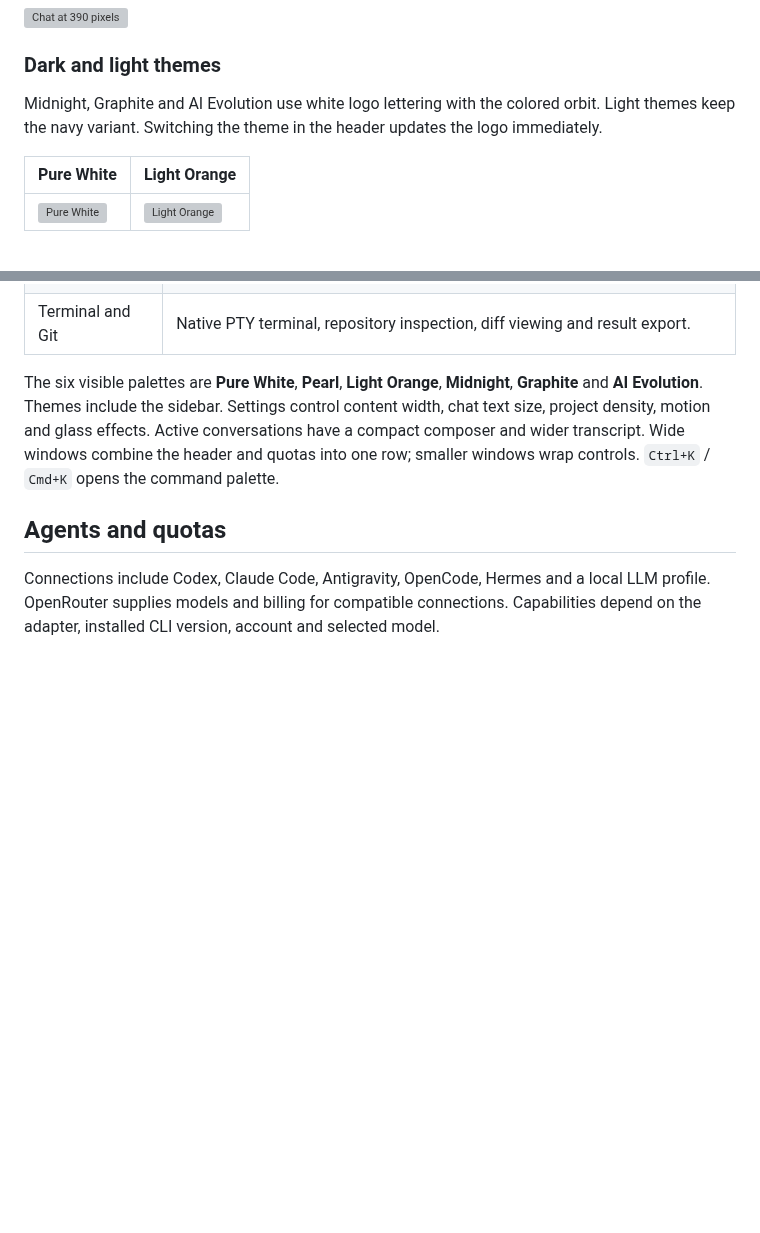
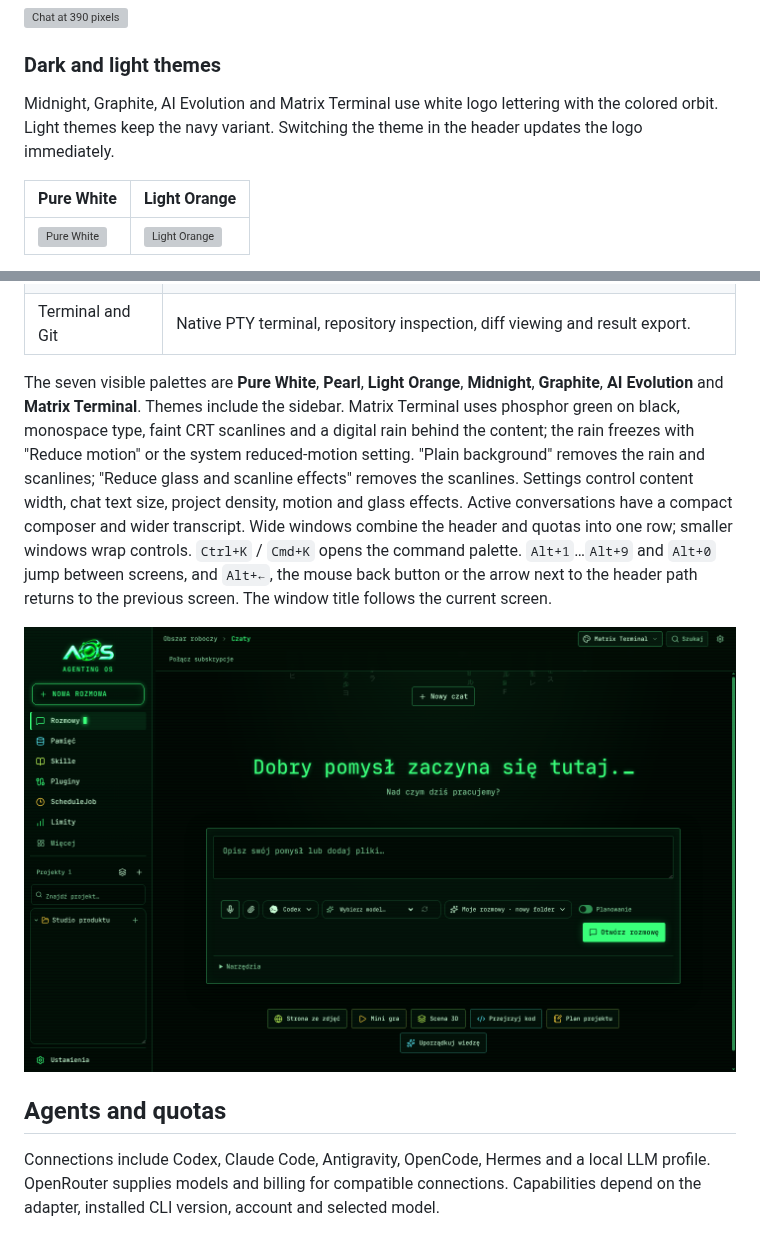
Before and after one commit to aievolutionpl/agentic-os, a Markdown page: README.en.md, 2 parts joined by grey strips. GitHub-like rendering; pictures changed too: docs/images/matrix-terminal.png (added); folded sections open; blank space fills up the shorter version; grey boxes are pictures that could not be loaded.

```diff
--- a/README.en.md
+++ b/README.en.md
@@ -45,7 +45,7 @@ Current 0.5.0-rc.3 screenshots captured in Electron with a sample project. Accou
 
 ### Dark and light themes
 
-Midnight, Graphite and AI Evolution use white logo lettering with the colored orbit. Light themes keep the navy variant. Switching the theme in the header updates the logo immediately.
+Midnight, Graphite, AI Evolution and Matrix Terminal use white logo lettering with the colored orbit. Light themes keep the navy variant. Switching the theme in the header updates the logo immediately.
 
 | Pure White | Light Orange |
 | --- | --- |
@@ -90,7 +90,9 @@ Select a specific branch with `git switch <branch>` before installing dependenci
 | ScheduleJob | One-time, daily and selected-weekday schedules, pause controls and links to results. |
 | Terminal and Git | Native PTY terminal, repository inspection, diff viewing and result export. |
 
-The six visible palettes are **Pure White**, **Pearl**, **Light Orange**, **Midnight**, **Graphite** and **AI Evolution**. Themes include the sidebar. Settings control content width, chat text size, project density, motion and glass effects. Active conversations have a compact composer and wider transcript. Wide windows combine the header and quotas into one row; smaller windows wrap controls. `Ctrl+K` / `Cmd+K` opens the command palette.
+The seven visible palettes are **Pure White**, **Pearl**, **Light Orange**, **Midnight**, **Graphite**, **AI Evolution** and **Matrix Terminal**. Themes include the sidebar. Matrix Terminal uses phosphor green on black, monospace type, faint CRT scanlines and a digital rain behind the content; the rain freezes with "Reduce motion" or the system reduced-motion setting. "Plain background" removes the rain and scanlines; "Reduce glass and scanline effects" removes the scanlines. Settings control content width, chat text size, project density, motion and glass effects. Active conversations have a compact composer and wider transcript. Wide windows combine the header and quotas into one row; smaller windows wrap controls. `Ctrl+K` / `Cmd+K` opens the command palette. `Alt+1`…`Alt+9` and `Alt+0` jump between screens, and `Alt+←`, the mouse back button or the arrow next to the header path returns to the previous screen. The window title follows the current screen.
+
+![Matrix Terminal](docs/images/matrix-terminal.png)
 
 ## Agents and quotas
 
```
Also changed, not shown: CHANGELOG.md (+8 -0 lines), README.md (+12 -2 lines), docs/WORKSPACE_AUDIT_2026-10-27.md (added, +36 -0 lines), 14 other files.
